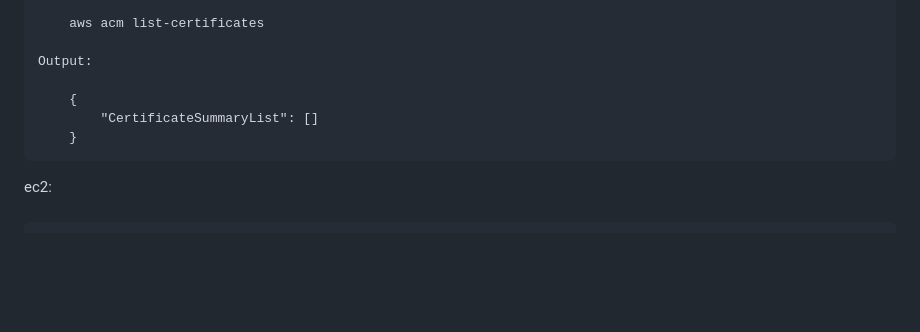
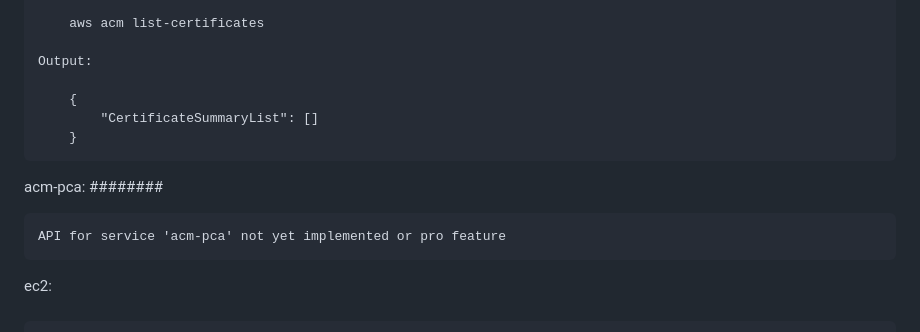
Before and after one commit to magicalbob/k8s_localstack, a Markdown page: README.md, the part around one of its changes. GitHub-like rendering; blank space fills up the shorter version.

Commit message:
README.md note about acm-pca being unimplemented yet or pro feature

```diff
--- a/README.md
+++ b/README.md
@@ -134,6 +134,11 @@ acm:
 		    "CertificateSummaryList": []
 		}
 
+acm-pca:
+########
+
+	API for service 'acm-pca' not yet implemented or pro feature
+
 ec2:
 ####
 
```
Also changed, not shown: other parts of README.md (+1 -1 lines).
